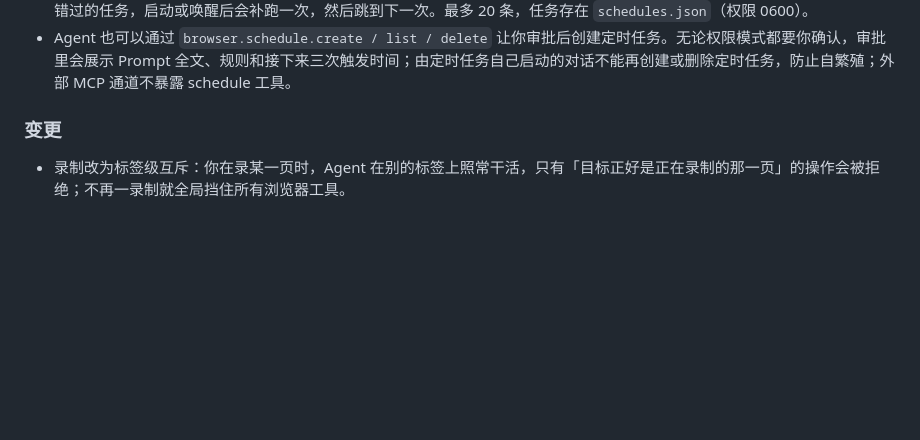
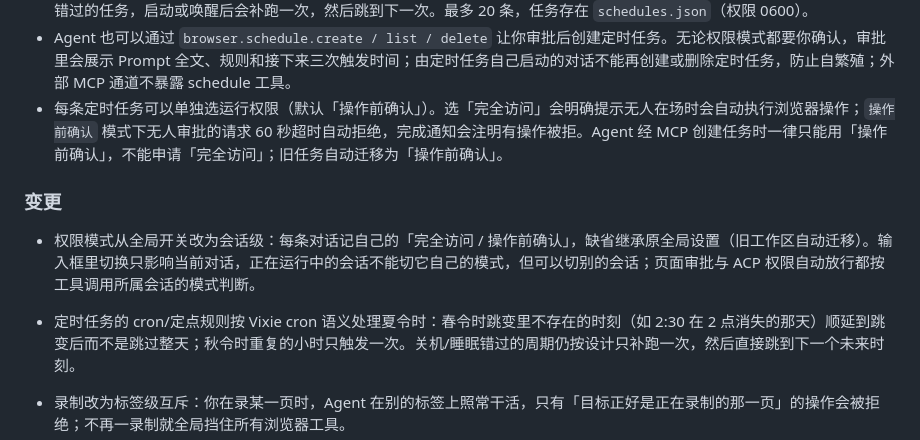
Before and after one commit to echoVic/pilion-browser, a Markdown page: CHANGELOG.md, the part around the change. Rendered like a GitHub page; blank space fills up the shorter version.

````diff
--- a/CHANGELOG.md
+++ b/CHANGELOG.md
@@ -18,8 +18,12 @@
 - Agent 在普通聊天回合里如果顺手写出 ```json pilion-skill 技能块，Pilion 会把它收作「技能修改提案」而不是直接落盘：人在输入框上方选定一份已提炼技能并点「采用为修改」后才写入，且写入前仍走与手工编辑同一道「编辑分权」校验（不能新增录制里没有的动作、不能重复动作）。没有录制证据的提案不能凭空生成可回放技能。可随时「丢弃」。
 - 「设置 › 定时任务」可以让 Pilion 在指定时间或按间隔在后台自动给绑定的 Agent 发一条 Prompt。支持四种规则：每 N 分钟/小时（最小 10 分钟）、每天定点、指定星期几、五段 cron（分 时 日 月 周，不支持秒和年）。到点后会在后台另开一条 `origin:'scheduled'` 对话（标题为「任务名 · 时间」）并用它绑定的 Agent 开独立连接运行，不切换你正在看的对话、不断开你正在跑的连接；只有撞上会话并发上限（4）时才记 `skipped: capacity`。跑完或失败后发系统通知。应用关闭或睡眠期间错过的任务，启动或唤醒后会补跑一次，然后跳到下一次。最多 20 条，任务存在 `schedules.json`（权限 0600）。
 - Agent 也可以通过 `browser.schedule.create / list / delete` 让你审批后创建定时任务。无论权限模式都要你确认，审批里会展示 Prompt 全文、规则和接下来三次触发时间；由定时任务自己启动的对话不能再创建或删除定时任务，防止自繁殖；外部 MCP 通道不暴露 schedule 工具。
+- 每条定时任务可以单独选运行权限（默认「操作前确认」）。选「完全访问」会明确提示无人在场时会自动执行浏览器操作；`操作前确认` 模式下无人审批的请求 60 秒超时自动拒绝，完成通知会注明有操作被拒。Agent 经 MCP 创建任务时一律只能用「操作前确认」，不能申请「完全访问」；旧任务自动迁移为「操作前确认」。
 
 ### 变更
+
+- 权限模式从全局开关改为会话级：每条对话记自己的「完全访问 / 操作前确认」，缺省继承原全局设置（旧工作区自动迁移）。输入框里切换只影响当前对话，正在运行中的会话不能切它自己的模式，但可以切别的会话；页面审批与 ACP 权限自动放行都按工具调用所属会话的模式判断。
+- 定时任务的 cron/定点规则按 Vixie cron 语义处理夏令时：春令时跳变里不存在的时刻（如 2:30 在 2 点消失的那天）顺延到跳变后而不是跳过整天；秋令时重复的小时只触发一次。关机/睡眠错过的周期仍按设计只补跑一次，然后直接跳到下一个未来时刻。
 
 - 录制改为标签级互斥：你在录某一页时，Agent 在别的标签上照常干活，只有「目标正好是正在录制的那一页」的操作会被拒绝；不再一录制就全局挡住所有浏览器工具。
 - Agent 身份按会话区分（同一 Agent 配置在两个对话里会用不同的身份），断开或接管时只撤自己这个身份的标签权限，不再把整张标签权限表重写一遍。
````
Also changed, not shown: README.md (+2 -2 lines), docs/architecture.md (+8 -4 lines).
